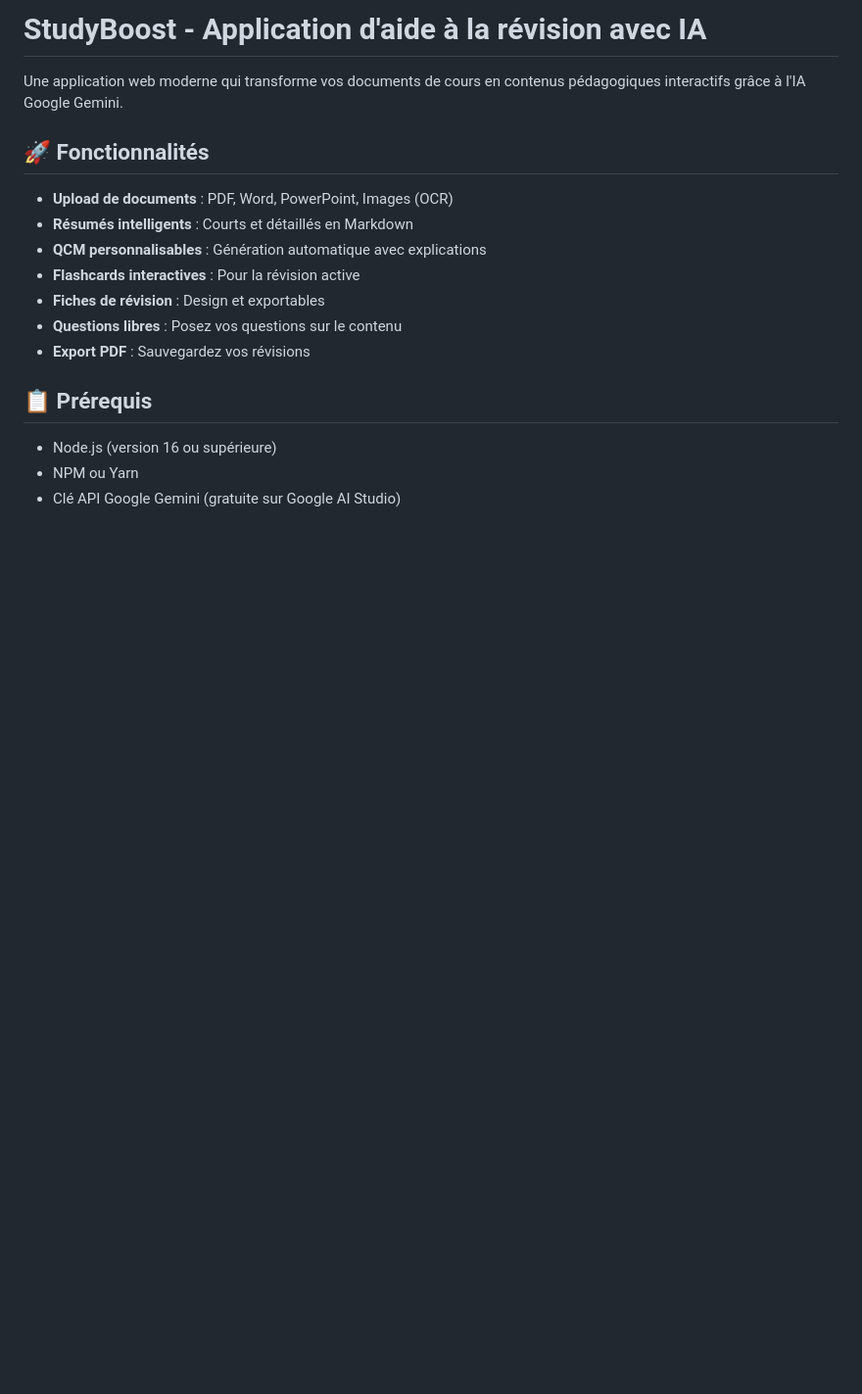
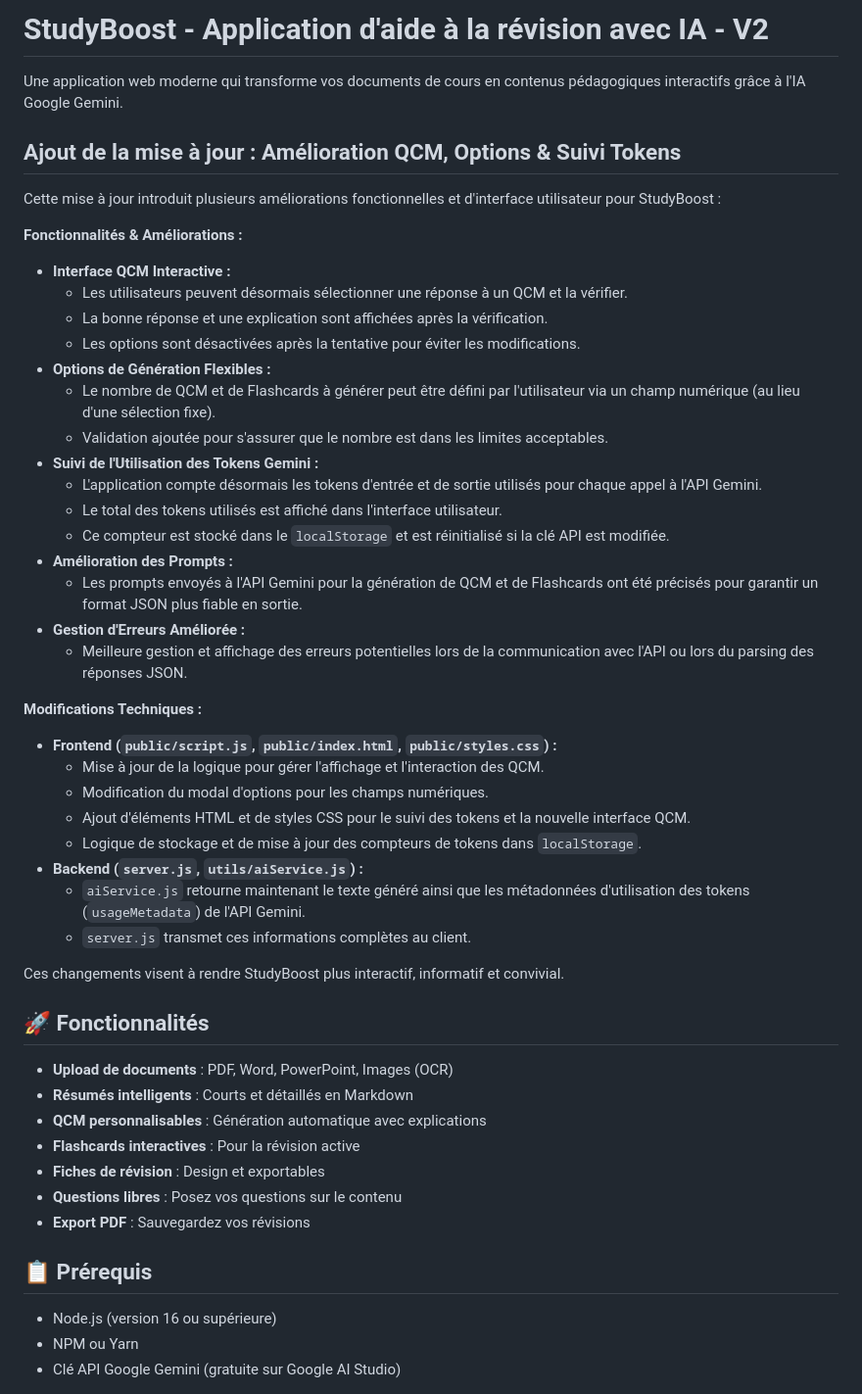
Before and after one commit to GaetanAff/StudyBoost, a Markdown page: README.md, the part around the change. Shown at 98% size. Drawn GitHub-style; blank space fills up the shorter version.

```diff
--- a/README.md
+++ b/README.md
@@ -1,7 +1,41 @@
-# StudyBoost - Application d'aide à la révision avec IA
+# StudyBoost - Application d'aide à la révision avec IA - V2
 
 Une application web moderne qui transforme vos documents de cours en contenus pédagogiques interactifs grâce à l'IA Google Gemini.
 
+## Ajout de la mise à jour : Amélioration QCM, Options & Suivi Tokens
+
+Cette mise à jour introduit plusieurs améliorations fonctionnelles et d'interface utilisateur pour StudyBoost :
+
+**Fonctionnalités & Améliorations :**
+
+* **Interface QCM Interactive :**
+    * Les utilisateurs peuvent désormais sélectionner une réponse à un QCM et la vérifier.
+    * La bonne réponse et une explication sont affichées après la vérification.
+    * Les options sont désactivées après la tentative pour éviter les modifications.
+* **Options de Génération Flexibles :**
+    * Le nombre de QCM et de Flashcards à générer peut être défini par l'utilisateur via un champ numérique (au lieu d'une sélection fixe).
+    * Validation ajoutée pour s'assurer que le nombre est dans les limites acceptables.
+* **Suivi de l'Utilisation des Tokens Gemini :**
+    * L'application compte désormais les tokens d'entrée et de sortie utilisés pour chaque appel à l'API Gemini.
+    * Le total des tokens utilisés est affiché dans l'interface utilisateur.
+    * Ce compteur est stocké dans le `localStorage` et est réinitialisé si la clé API est modifiée.
+* **Amélioration des Prompts :**
+    * Les prompts envoyés à l'API Gemini pour la génération de QCM et de Flashcards ont été précisés pour garantir un format JSON plus fiable en sortie.
+* **Gestion d'Erreurs Améliorée :**
+    * Meilleure gestion et affichage des erreurs potentielles lors de la communication avec l'API ou lors du parsing des réponses JSON.
+
+**Modifications Techniques :**
+
+* **Frontend (`public/script.js`, `public/index.html`, `public/styles.css`) :**
+    * Mise à jour de la logique pour gérer l'affichage et l'interaction des QCM.
+    * Modification du modal d'options pour les champs numériques.
+    * Ajout d'éléments HTML et de styles CSS pour le suivi des tokens et la nouvelle interface QCM.
+    * Logique de stockage et de mise à jour des compteurs de tokens dans `localStorage`.
+* **Backend (`server.js`, `utils/aiService.js`) :**
+    * `aiService.js` retourne maintenant le texte généré ainsi que les métadonnées d'utilisation des tokens (`usageMetadata`) de l'API Gemini.
+    * `server.js` transmet ces informations complètes au client.
+
+Ces changements visent à rendre StudyBoost plus interactif, informatif et convivial.
 ## 🚀 Fonctionnalités
 
 - **Upload de documents** : PDF, Word, PowerPoint, Images (OCR)
```
